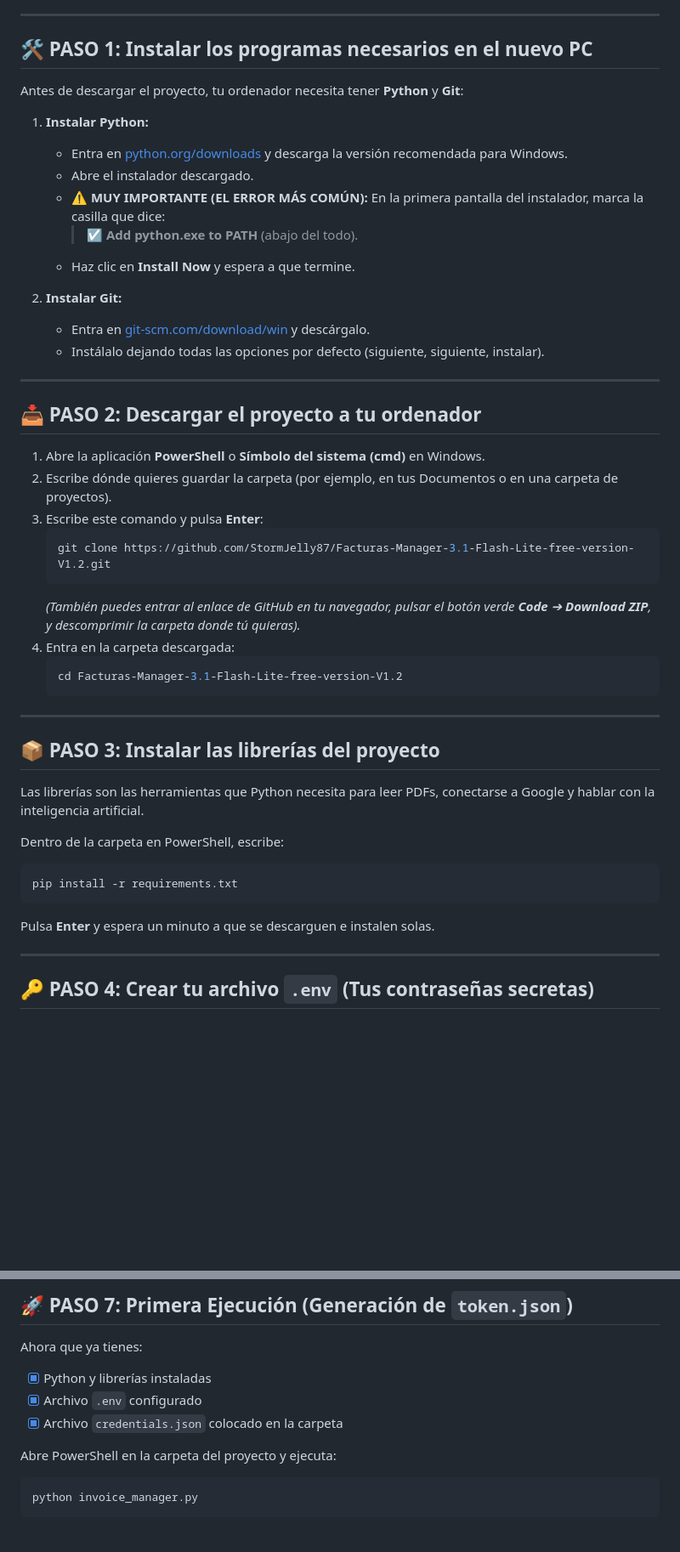
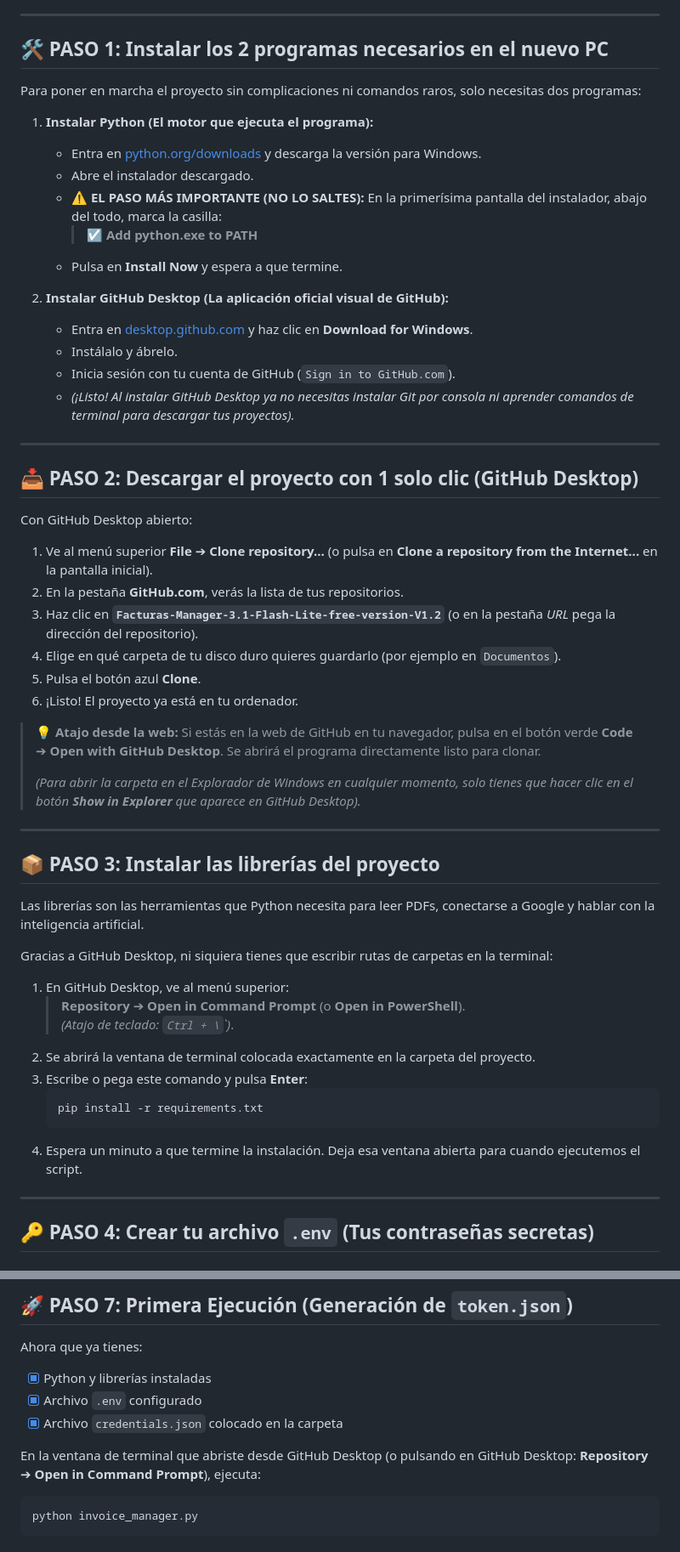
Before and after one commit to StormJelly87/Facturas-Manager-3.5-Flash-Lite-free-version-V2.0, a Markdown page: GUIA_RESTAURACION.md, 2 parts joined by grey strips. Shown at 85% size. Rendered like a GitHub page; blank space fills up the shorter version.

Commit message:
docs: simplificar guia de restauracion usando GitHub Desktop

````diff
--- a/GUIA_RESTAURACION.md
+++ b/GUIA_RESTAURACION.md
@@ -17,36 +17,39 @@ Para que el programa funcione en tu ordenador nuevo, la carpeta del proyecto deb
 
 ---
 
-## 🛠️ PASO 1: Instalar los programas necesarios en el nuevo PC
+## 🛠️ PASO 1: Instalar los 2 programas necesarios en el nuevo PC
 
-Antes de descargar el proyecto, tu ordenador necesita tener **Python** y **Git**:
+Para poner en marcha el proyecto sin complicaciones ni comandos raros, solo necesitas dos programas:
 
-1. **Instalar Python:**
-   - Entra en [python.org/downloads](https://www.python.org/downloads/) y descarga la versión recomendada para Windows.
+1. **Instalar Python (El motor que ejecuta el programa):**
+   - Entra en [python.org/downloads](https://www.python.org/downloads/) y descarga la versión para Windows.
    - Abre el instalador descargado.
-   - ⚠️ **MUY IMPORTANTE (EL ERROR MÁS COMÚN):** En la primera pantalla del instalador, marca la casilla que dice:
-     > **☑ Add python.exe to PATH** (abajo del todo).
-   - Haz clic en **Install Now** y espera a que termine.
+   - ⚠️ **EL PASO MÁS IMPORTANTE (NO LO SALTES):** En la primerísima pantalla del instalador, abajo del todo, marca la casilla:
+     > **☑ Add python.exe to PATH**
+   - Pulsa en **Install Now** y espera a que termine.
 
-2. **Instalar Git:**
-   - Entra en [git-scm.com/download/win](https://git-scm.com/download/win) y descárgalo.
-   - Instálalo dejando todas las opciones por defecto (siguiente, siguiente, instalar).
+2. **Instalar GitHub Desktop (La aplicación oficial visual de GitHub):**
+   - Entra en [desktop.github.com](https://desktop.github.com/) y haz clic en **Download for Windows**.
+   - Instálalo y ábrelo.
+   - Inicia sesión con tu cuenta de GitHub (`Sign in to GitHub.com`).
+   - *(¡Listo! Al instalar GitHub Desktop ya no necesitas instalar Git por consola ni aprender comandos de terminal para descargar tus proyectos).*
 
 ---
 
-## 📥 PASO 2: Descargar el proyecto a tu ordenador
+## 📥 PASO 2: Descargar el proyecto con 1 solo clic (GitHub Desktop)
 
-1. Abre la aplicación **PowerShell** o **Símbolo del sistema (cmd)** en Windows.
-2. Escribe dónde quieres guardar la carpeta (por ejemplo, en tus Documentos o en una carpeta de proyectos).
-3. Escribe este comando y pulsa **Enter**:
-   ```bash
-   git clone https://github.com/StormJelly87/Facturas-Manager-3.1-Flash-Lite-free-version-V1.2.git
-   ```
-   *(También puedes entrar al enlace de GitHub en tu navegador, pulsar el botón verde **Code** ➔ **Download ZIP**, y descomprimir la carpeta donde tú quieras).*
-4. Entra en la carpeta descargada:
-   ```bash
-   cd Facturas-Manager-3.1-Flash-Lite-free-version-V1.2
-   ```
+Con GitHub Desktop abierto:
+
+1. Ve al menú superior **File** ➔ **Clone repository...** (o pulsa en **Clone a repository from the Internet...** en la pantalla inicial).
+2. En la pestaña **GitHub.com**, verás la lista de tus repositorios.
+3. Haz clic en **`Facturas-Manager-3.1-Flash-Lite-free-version-V1.2`** (o en la pestaña *URL* pega la dirección del repositorio).
+4. Elige en qué carpeta de tu disco duro quieres guardarlo (por ejemplo en `Documentos`).
+5. Pulsa el botón azul **Clone**.
+6. ¡Listo! El proyecto ya está en tu ordenador.
+
+> 💡 **Atajo desde la web:** Si estás en la web de GitHub en tu navegador, pulsa en el botón verde **Code** ➔ **Open with GitHub Desktop**. Se abrirá el programa directamente listo para clonar.
+>
+> *(Para abrir la carpeta en el Explorador de Windows en cualquier momento, solo tienes que hacer clic en el botón **Show in Explorer** que aparece en GitHub Desktop).*
 
 ---
 
@@ -54,11 +57,17 @@ Antes de descargar el proyecto, tu ordenador necesita tener **Python** y **Git**
 
 Las librerías son las herramientas que Python necesita para leer PDFs, conectarse a Google y hablar con la inteligencia artificial.
 
-Dentro de la carpeta en PowerShell, escribe:
-```bash
-pip install -r requirements.txt
-```
-Pulsa **Enter** y espera un minuto a que se descarguen e instalen solas.
+Gracias a GitHub Desktop, ni siquiera tienes que escribir rutas de carpetas en la terminal:
+
+1. En GitHub Desktop, ve al menú superior:
+   > **Repository** ➔ **Open in Command Prompt** (o **Open in PowerShell**).
+   *(Atajo de teclado: `Ctrl + \`\`)*.
+2. Se abrirá la ventana de terminal colocada exactamente en la carpeta del proyecto.
+3. Escribe o pega este comando y pulsa **Enter**:
+   ```bash
+   pip install -r requirements.txt
+   ```
+4. Espera un minuto a que termine la instalación. Deja esa ventana abierta para cuando ejecutemos el script.
 
 ---
 
@@ -188,7 +197,7 @@ Ahora que ya tienes:
 - [x] Archivo `.env` configurado
 - [x] Archivo `credentials.json` colocado en la carpeta
 
-Abre PowerShell en la carpeta del proyecto y ejecuta:
+En la ventana de terminal que abriste desde GitHub Desktop (o pulsando en GitHub Desktop: **Repository** ➔ **Open in Command Prompt**), ejecuta:
 ```bash
 python invoice_manager.py
 ```
````
